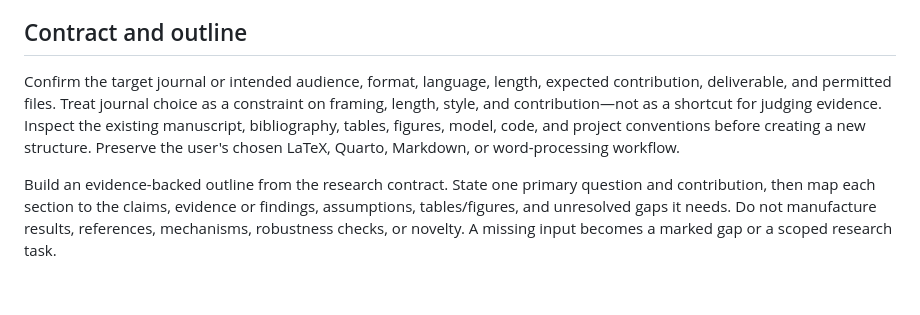
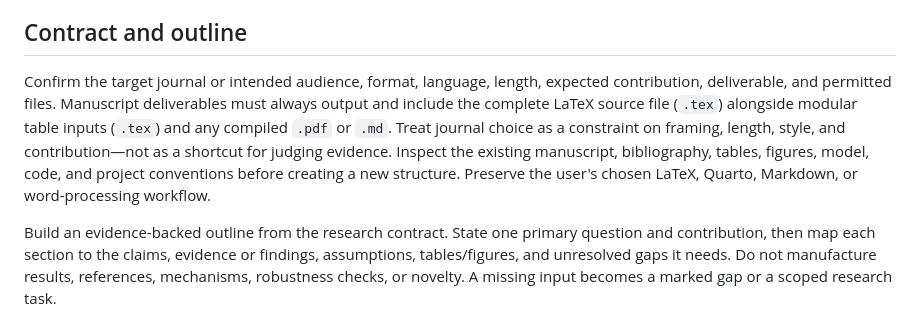
Before and after one commit to Tohskcid/econ-research-lab, a Markdown page: references/manuscript.md, the part around the change. Drawn GitHub-style; blank space fills up the shorter version.

```diff
--- a/references/manuscript.md
+++ b/references/manuscript.md
@@ -4,7 +4,7 @@ Read this reference when drafting, revising, translating, or auditing an economi
 
 ## Contract and outline
 
-Confirm the target journal or intended audience, format, language, length, expected contribution, deliverable, and permitted files. Treat journal choice as a constraint on framing, length, style, and contribution—not as a shortcut for judging evidence. Inspect the existing manuscript, bibliography, tables, figures, model, code, and project conventions before creating a new structure. Preserve the user's chosen LaTeX, Quarto, Markdown, or word-processing workflow.
+Confirm the target journal or intended audience, format, language, length, expected contribution, deliverable, and permitted files. Manuscript deliverables must always output and include the complete LaTeX source file (`.tex`) alongside modular table inputs (`.tex`) and any compiled `.pdf` or `.md`. Treat journal choice as a constraint on framing, length, style, and contribution—not as a shortcut for judging evidence. Inspect the existing manuscript, bibliography, tables, figures, model, code, and project conventions before creating a new structure. Preserve the user's chosen LaTeX, Quarto, Markdown, or word-processing workflow.
 
 Build an evidence-backed outline from the research contract. State one primary question and contribution, then map each section to the claims, evidence or findings, assumptions, tables/figures, and unresolved gaps it needs. Do not manufacture results, references, mechanisms, robustness checks, or novelty. A missing input becomes a marked gap or a scoped research task.
 
```
Also changed, not shown: README.md (+1 -1 lines), SKILL.md (+2 -2 lines).
